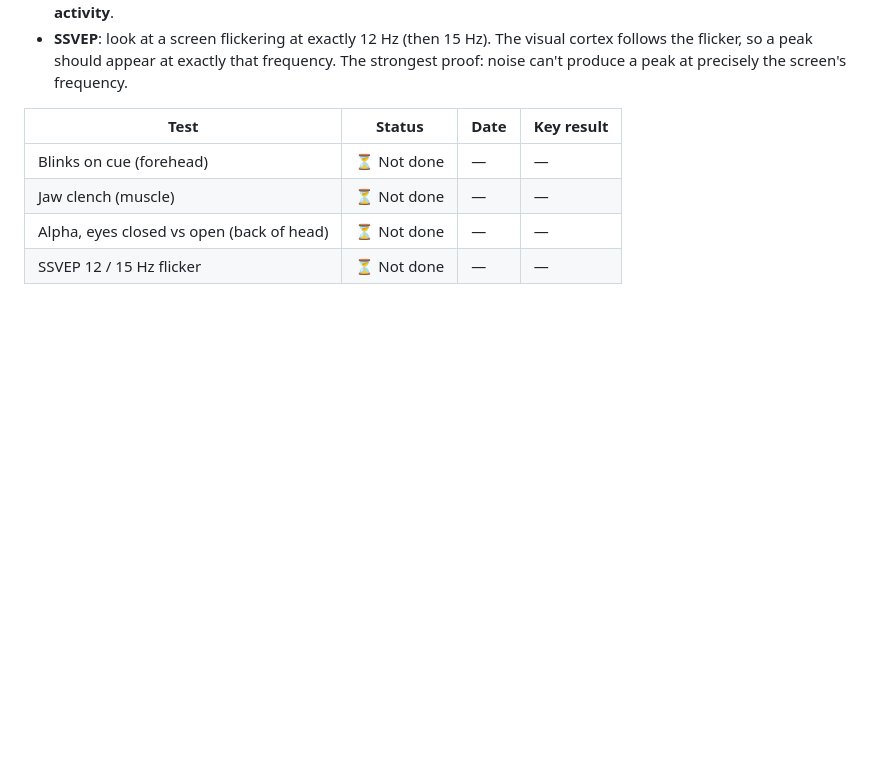
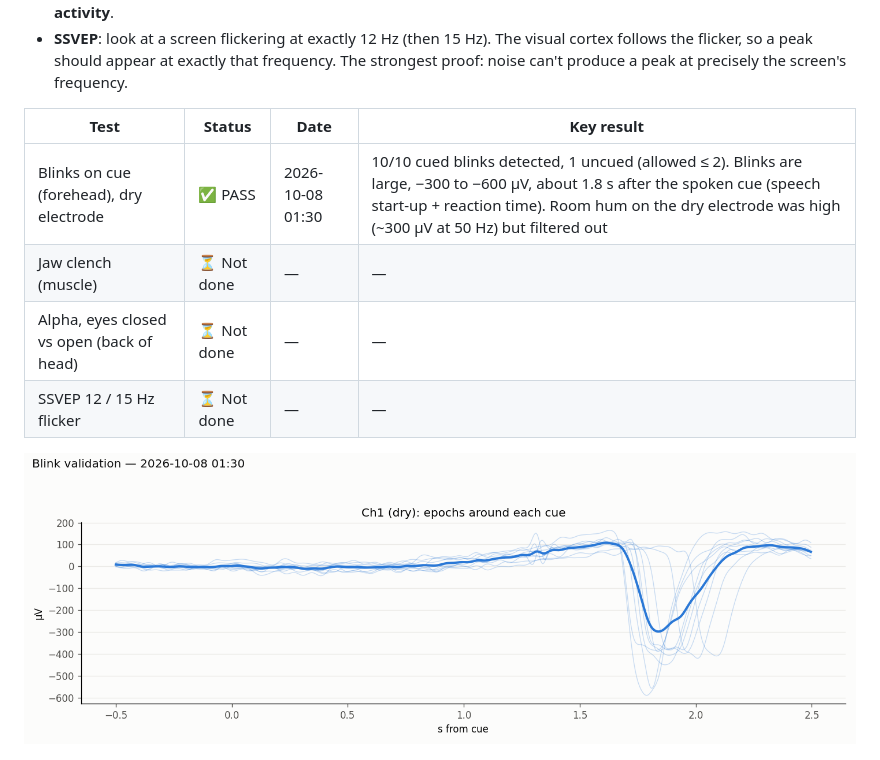
Before and after one commit to akshitagarwal123/openbci-cyton-validation, a Markdown page: notes/validation_tracker.md, the part around the change. Drawn GitHub-style; pictures changed too: notes/images/blinks_dry_oct8.png (added); blank space fills up the shorter version.

```diff
--- a/notes/validation_tracker.md
+++ b/notes/validation_tracker.md
@@ -80,10 +80,12 @@ You do something on cue, and the signal must change **only when you do it**. Ran
 
 | Test | Status | Date | Key result |
 |---|---|---|---|
-| Blinks on cue (forehead) | ⏳ Not done | — | — |
+| Blinks on cue (forehead), dry electrode | ✅ PASS | 2026-10-08 01:30 | 10/10 cued blinks detected, 1 uncued (allowed ≤ 2). Blinks are large, −300 to −600 µV, about 1.8 s after the spoken cue (speech start-up + reaction time). Room hum on the dry electrode was high (~300 µV at 50 Hz) but filtered out |
 | Jaw clench (muscle) | ⏳ Not done | — | — |
 | Alpha, eyes closed vs open (back of head) | ⏳ Not done | — | — |
 | SSVEP 12 / 15 Hz flicker | ⏳ Not done | — | — |
+
+![Blink test, dry electrode (8 Oct): every one of the 10 cues is followed by the same large blink dip; nothing similar happens before the cue](images/blinks_dry_oct8.png)
 
 ![Blink test setup, 8 Oct: dry electrode taped about 2 cm above the left eyebrow (channel 1), SRB clip on the left earlobe, BIAS clip on the right earlobe, hands-free](images/blink_setup_dry.jpg)
 
```
Also changed, not shown: README.md (+1 -1 lines), notes/daily_log.md (+7 -0 lines), 3 other files.
